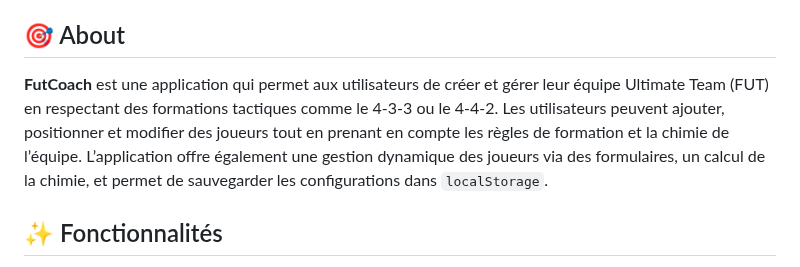
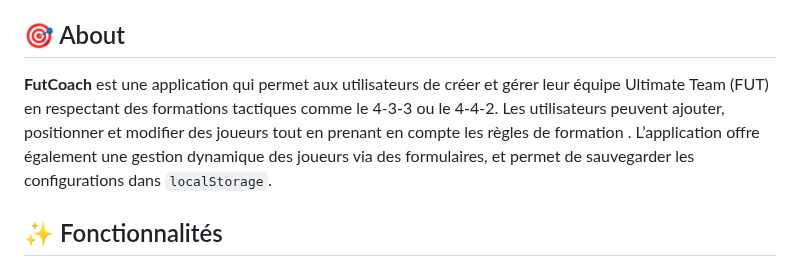
Before and after one commit to Tawdi/FUT-api, a Markdown page: README.md, the part around the change. GitHub-like rendering.

```diff
--- a/README.md
+++ b/README.md
@@ -35,7 +35,7 @@ Vous pouvez accéder à l'application en ligne via le lien suivant :
 
 ## :dart: About ##
 
-**FutCoach** est une application qui permet aux utilisateurs de créer et gérer leur équipe Ultimate Team (FUT) en respectant des formations tactiques comme le 4-3-3 ou le 4-4-2. Les utilisateurs peuvent ajouter, positionner et modifier des joueurs tout en prenant en compte les règles de formation et la chimie de l’équipe. L’application offre également une gestion dynamique des joueurs via des formulaires, un calcul de la chimie, et permet de sauvegarder les configurations dans `localStorage`.
+**FutCoach** est une application qui permet aux utilisateurs de créer et gérer leur équipe Ultimate Team (FUT) en respectant des formations tactiques comme le 4-3-3 ou le 4-4-2. Les utilisateurs peuvent ajouter, positionner et modifier des joueurs tout en prenant en compte les règles de formation  . L’application offre également une gestion dynamique des joueurs via des formulaires, et permet de sauvegarder les configurations dans `localStorage`.
 
 ## :sparkles: Fonctionnalités ##
 
```
